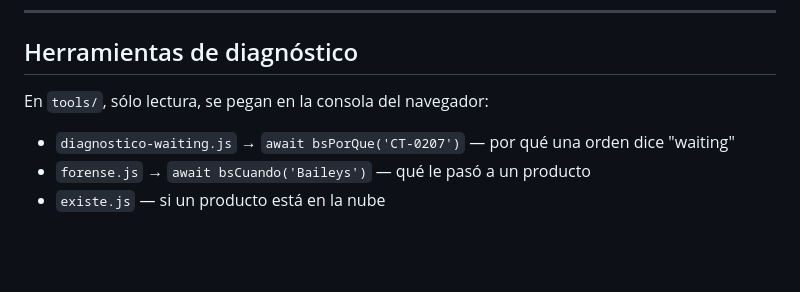
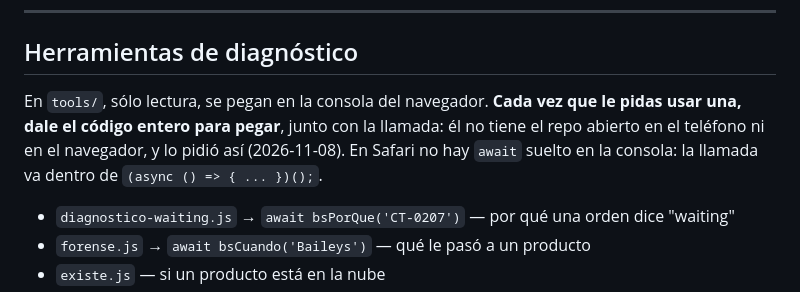
Before and after one commit to axel706/barstock-app, a Markdown page: CLAUDE.md, the part around the change. Drawn GitHub-style; blank space fills up the shorter version.

Commit message:
CLAUDE.md: dar siempre el código entero de la herramienta de consola
Axel lo pidió: cuando se le pide usar tools/toast.js u otra, no tiene el
repo a mano en el navegador. Y en Safari un await suelto en la consola
es un SyntaxError, así que la llamada va dentro de una función async.

Co-Authored-By: Claude Opus 5.5 <noreply@anthropic.com>
Claude-Session: https://claude.ai/code/session_019dRQYXvZ6RFCRbfcFyYiFM

```diff
--- a/CLAUDE.md
+++ b/CLAUDE.md
@@ -252,7 +252,11 @@ Los tests se registran a mano en el `scripts.test` de `package.json`.
 
 ## Herramientas de diagnóstico
 
-En `tools/`, sólo lectura, se pegan en la consola del navegador:
+En `tools/`, sólo lectura, se pegan en la consola del navegador.
+**Cada vez que le pidas usar una, dale el código entero para pegar**, junto
+con la llamada: él no tiene el repo abierto en el teléfono ni en el
+navegador, y lo pidió así (2026-11-08). En Safari no hay `await` suelto
+en la consola: la llamada va dentro de `(async () => { ... })();`.
 
 - `diagnostico-waiting.js` → `await bsPorQue('CT-0207')` — por qué una orden
   dice "waiting"
```
